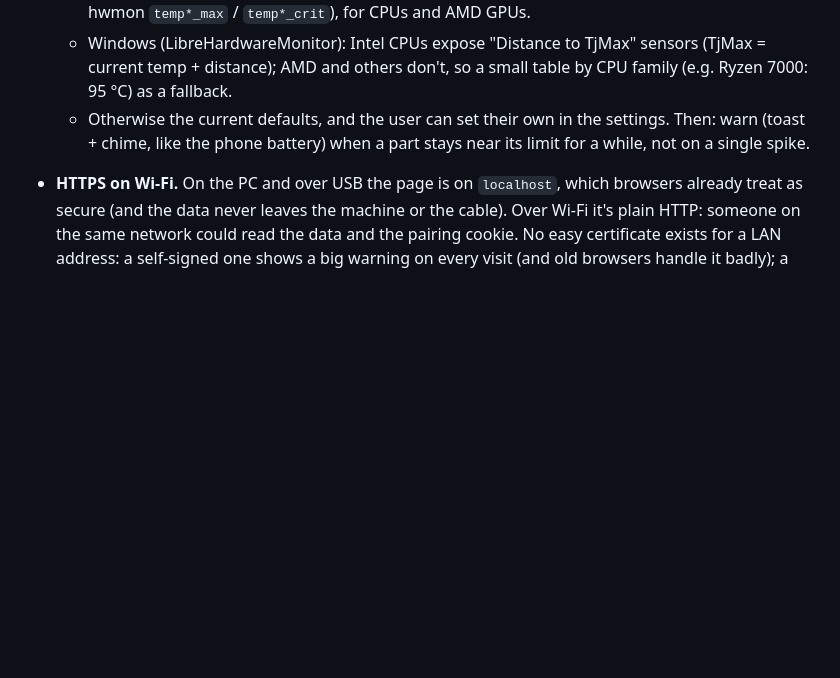
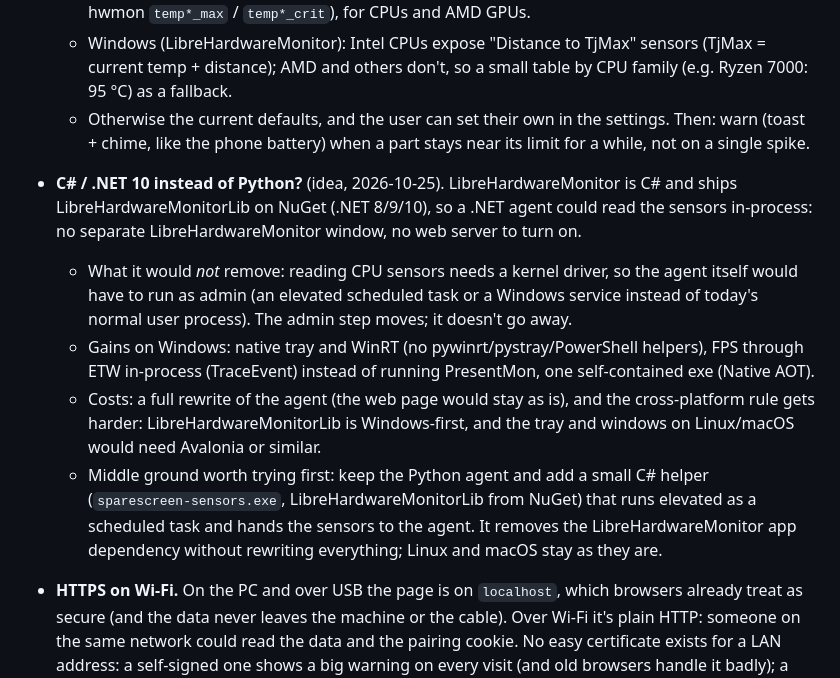
Before and after one commit to gustacassel/SpareScreen, a Markdown page: ROADMAP.md, the part around the change. Rendered like a GitHub page; blank space fills up the shorter version.

Commit message:
Roadmap: notes on a C#/.NET port and a smaller sensors helper
Co-Authored-By: Claude Opus 5.5 <noreply@anthropic.com>

```diff
--- a/ROADMAP.md
+++ b/ROADMAP.md
@@ -130,6 +130,22 @@ and with no mandatory app. That's this project's niche.
   - Otherwise the current defaults, and the user can set their own in the settings.
   Then: warn (toast + chime, like the phone battery) when a part stays near its limit for a
   while, not on a single spike.
+- **C# / .NET 10 instead of Python?** (idea, 2026-10-25). LibreHardwareMonitor is C# and
+  ships LibreHardwareMonitorLib on NuGet (.NET 8/9/10), so a .NET agent could read the
+  sensors in-process: no separate LibreHardwareMonitor window, no web server to turn on.
+  - What it would *not* remove: reading CPU sensors needs a kernel driver, so the agent
+    itself would have to run as admin (an elevated scheduled task or a Windows service
+    instead of today's normal user process). The admin step moves; it doesn't go away.
+  - Gains on Windows: native tray and WinRT (no pywinrt/pystray/PowerShell helpers), FPS
+    through ETW in-process (TraceEvent) instead of running PresentMon, one self-contained
+    exe (Native AOT).
+  - Costs: a full rewrite of the agent (the web page would stay as is), and the
+    cross-platform rule gets harder: LibreHardwareMonitorLib is Windows-first, and the tray
+    and windows on Linux/macOS would need Avalonia or similar.
+  - Middle ground worth trying first: keep the Python agent and add a small C# helper
+    (`sparescreen-sensors.exe`, LibreHardwareMonitorLib from NuGet) that runs elevated as a
+    scheduled task and hands the sensors to the agent. It removes the LibreHardwareMonitor
+    app dependency without rewriting everything; Linux and macOS stay as they are.
 - **HTTPS on Wi-Fi.** On the PC and over USB the page is on `localhost`, which browsers
   already treat as secure (and the data never leaves the machine or the cable). Over
   Wi-Fi it's plain HTTP: someone on the same network could read the data and the
```
